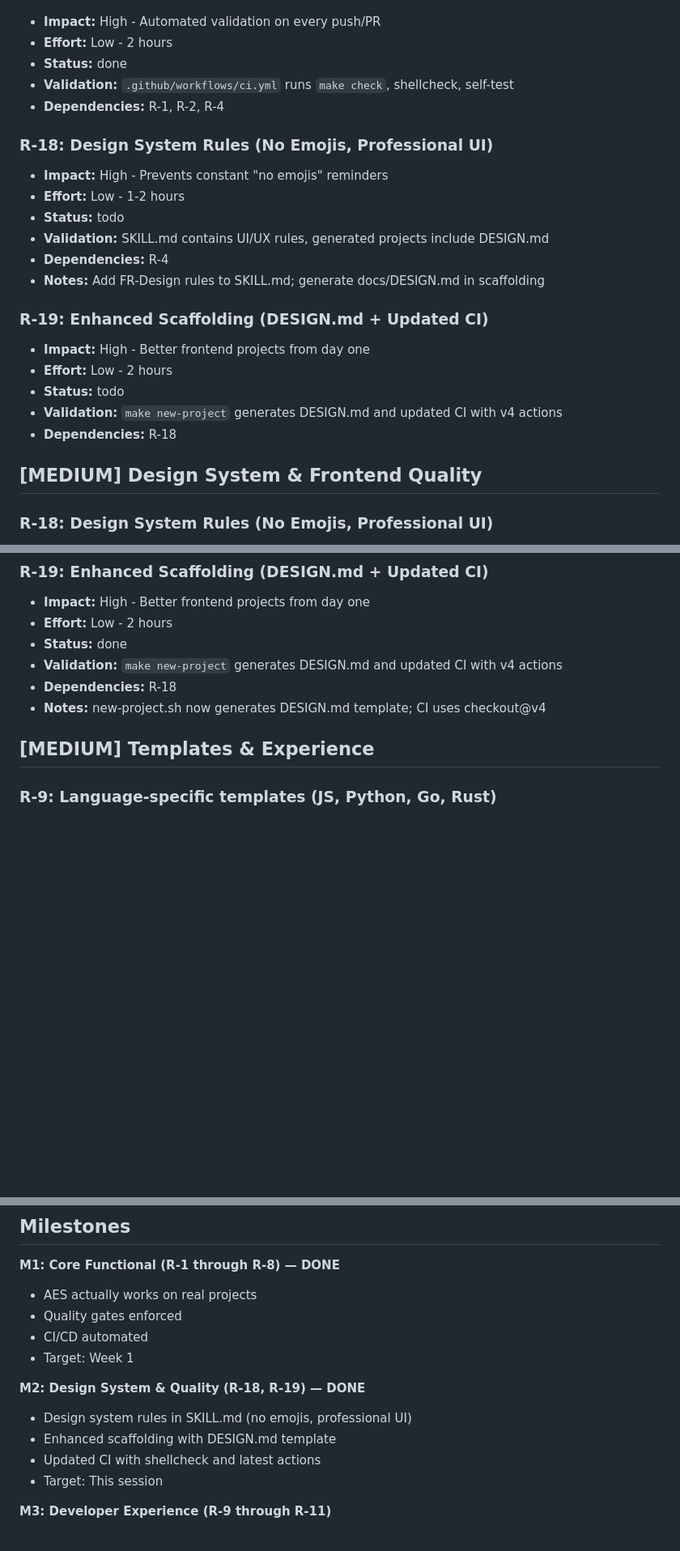
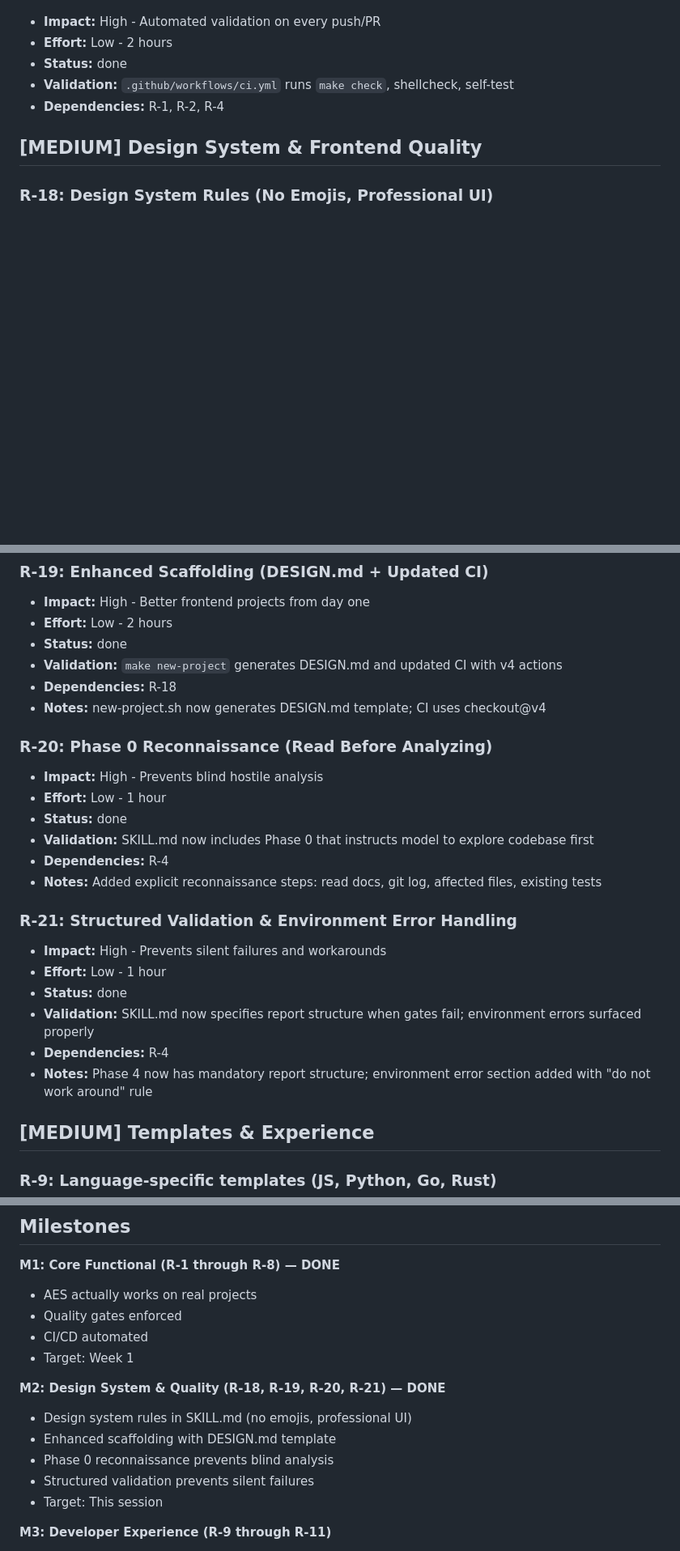
Before and after one commit to rodolfomatos/aes, a Markdown page: docs/ROADMAP.md, 3 parts joined by grey strips. Shown at 81% size. Drawn GitHub-style; blank space fills up the shorter version.

```diff
--- a/docs/ROADMAP.md
+++ b/docs/ROADMAP.md
@@ -44,21 +44,6 @@
 - **Validation:** `.github/workflows/ci.yml` runs `make check`, shellcheck, self-test
 - **Dependencies:** R-1, R-2, R-4
 
-### R-18: Design System Rules (No Emojis, Professional UI)
-- **Impact:** High - Prevents constant "no emojis" reminders
-- **Effort:** Low - 1-2 hours
-- **Status:** todo
-- **Validation:** SKILL.md contains UI/UX rules, generated projects include DESIGN.md
-- **Dependencies:** R-4
-- **Notes:** Add FR-Design rules to SKILL.md; generate docs/DESIGN.md in scaffolding
-
-### R-19: Enhanced Scaffolding (DESIGN.md + Updated CI)
-- **Impact:** High - Better frontend projects from day one
-- **Effort:** Low - 2 hours
-- **Status:** todo
-- **Validation:** `make new-project` generates DESIGN.md and updated CI with v4 actions
-- **Dependencies:** R-18
-
 ## [MEDIUM] Design System & Frontend Quality
 
 ### R-18: Design System Rules (No Emojis, Professional UI)
@@ -76,6 +61,22 @@
 - **Validation:** `make new-project` generates DESIGN.md and updated CI with v4 actions
 - **Dependencies:** R-18
 - **Notes:** new-project.sh now generates DESIGN.md template; CI uses checkout@v4
+
+### R-20: Phase 0 Reconnaissance (Read Before Analyzing)
+- **Impact:** High - Prevents blind hostile analysis
+- **Effort:** Low - 1 hour
+- **Status:** done
+- **Validation:** SKILL.md now includes Phase 0 that instructs model to explore codebase first
+- **Dependencies:** R-4
+- **Notes:** Added explicit reconnaissance steps: read docs, git log, affected files, existing tests
+
+### R-21: Structured Validation & Environment Error Handling
+- **Impact:** High - Prevents silent failures and workarounds
+- **Effort:** Low - 1 hour
+- **Status:** done
+- **Validation:** SKILL.md now specifies report structure when gates fail; environment errors surfaced properly
+- **Dependencies:** R-4
+- **Notes:** Phase 4 now has mandatory report structure; environment error section added with "do not work around" rule
 
 ## [MEDIUM] Templates & Experience
 
@@ -164,10 +165,11 @@
 - CI/CD automated
 - Target: Week 1
 
-**M2: Design System & Quality (R-18, R-19) — DONE**
+**M2: Design System & Quality (R-18, R-19, R-20, R-21) — DONE**
 - Design system rules in SKILL.md (no emojis, professional UI)
 - Enhanced scaffolding with DESIGN.md template
-- Updated CI with shellcheck and latest actions
+- Phase 0 reconnaissance prevents blind analysis
+- Structured validation prevents silent failures
 - Target: This session
 
 **M3: Developer Experience (R-9 through R-11)**
```
Also changed, not shown: SKILL.md (+91 -2 lines).
